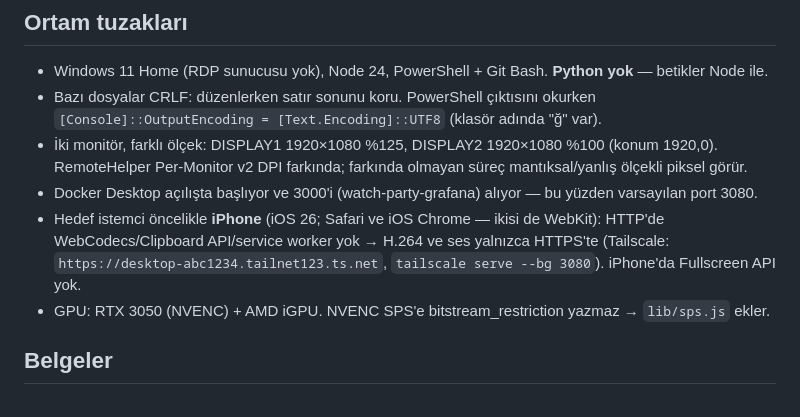
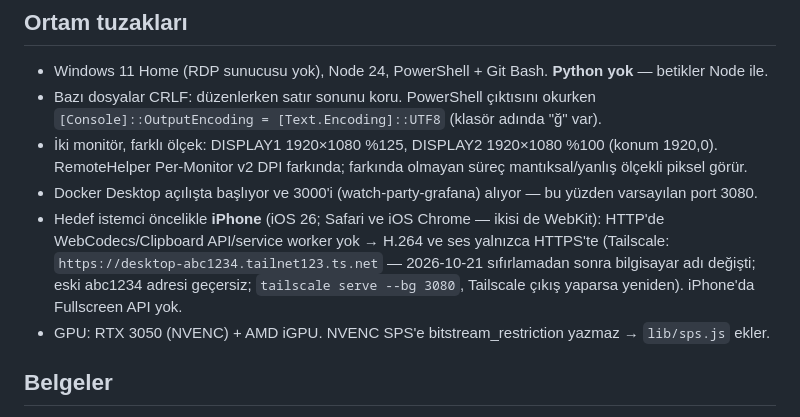
Before and after one commit to kutsibalci/uzaktan-baglanti, a Markdown page: CLAUDE.md, the part around the change. Rendered like a GitHub page.

Commit message:
CLAUDE.md: sıfırlamadan sonraki yeni Tailscale adresi
Co-Authored-By: Claude Opus 5.5 <noreply@anthropic.com>

```diff
--- a/CLAUDE.md
+++ b/CLAUDE.md
@@ -29,7 +29,7 @@ Kullanıcı gündelik Türkçe yazar; cevaplar Türkçe. Kişisel kullanım + CV
 - Bazı dosyalar CRLF: düzenlerken satır sonunu koru. PowerShell çıktısını okurken `[Console]::OutputEncoding = [Text.Encoding]::UTF8` (klasör adında "ğ" var).
 - İki monitör, farklı ölçek: DISPLAY1 1920×1080 %125, DISPLAY2 1920×1080 %100 (konum 1920,0). RemoteHelper Per-Monitor v2 DPI farkında; farkında olmayan süreç mantıksal/yanlış ölçekli piksel görür.
 - Docker Desktop açılışta başlıyor ve 3000'i (watch-party-grafana) alıyor — bu yüzden varsayılan port 3080.
-- Hedef istemci öncelikle **iPhone** (iOS 26; Safari ve iOS Chrome — ikisi de WebKit): HTTP'de WebCodecs/Clipboard API/service worker yok → H.264 ve ses yalnızca HTTPS'te (Tailscale: `https://desktop-abc1234.tailnet123.ts.net`, `tailscale serve --bg 3080`). iPhone'da Fullscreen API yok.
+- Hedef istemci öncelikle **iPhone** (iOS 26; Safari ve iOS Chrome — ikisi de WebKit): HTTP'de WebCodecs/Clipboard API/service worker yok → H.264 ve ses yalnızca HTTPS'te (Tailscale: `https://desktop-abc1234.tailnet123.ts.net` — 2026-10-21 sıfırlamadan sonra bilgisayar adı değişti; eski abc1234 adresi geçersiz; `tailscale serve --bg 3080`, Tailscale çıkış yaparsa yeniden). iPhone'da Fullscreen API yok.
 - GPU: RTX 3050 (NVENC) + AMD iGPU. NVENC SPS'e bitstream_restriction yazmaz → `lib/sps.js` ekler.
 
 ## Belgeler
```
